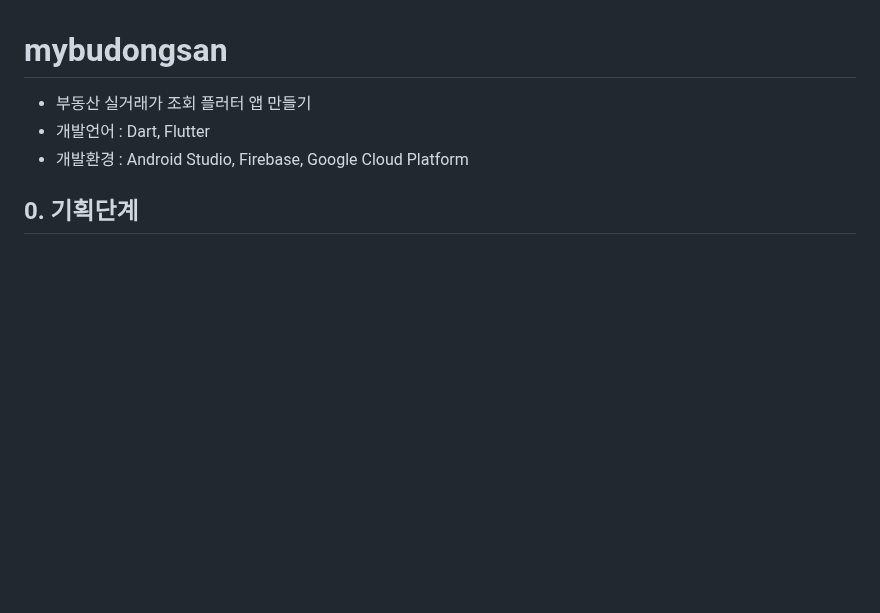
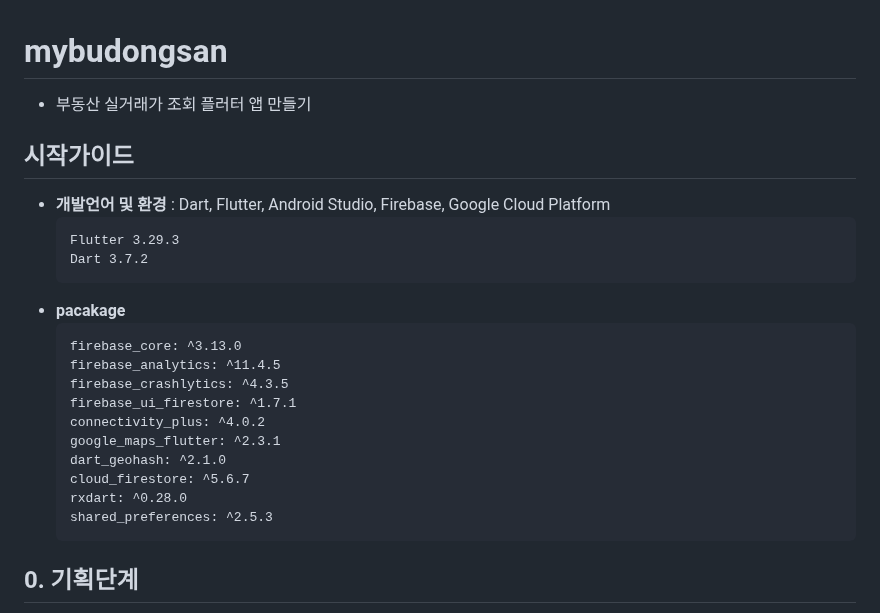
Before and after one commit to semni-29/Flutter_Budongsan, a Markdown page: README.md, the part around the change. GitHub-like rendering; blank space fills up the shorter version.

````diff
--- a/README.md
+++ b/README.md
@@ -1,7 +1,25 @@
 # mybudongsan
 - 부동산 실거래가 조회 플러터 앱 만들기
-- 개발언어 : Dart, Flutter
-- 개발환경 : Android Studio, Firebase, Google Cloud Platform
+
+## 시작가이드
+- **개발언어 및 환경** : Dart, Flutter, Android Studio, Firebase, Google Cloud Platform
+   ```
+   Flutter 3.29.3
+   Dart 3.7.2
+   ```
+- **pacakage**
+   ```
+   firebase_core: ^3.13.0
+   firebase_analytics: ^11.4.5
+   firebase_crashlytics: ^4.3.5
+   firebase_ui_firestore: ^1.7.1
+   connectivity_plus: ^4.0.2
+   google_maps_flutter: ^2.3.1
+   dart_geohash: ^2.1.0
+   cloud_firestore: ^5.6.7
+   rxdart: ^0.28.0
+   shared_preferences: ^2.5.3
+   ```
 
 ## 0. 기획단계
 - ① 부동산 앱의 목적과 기능 정의하기
````
